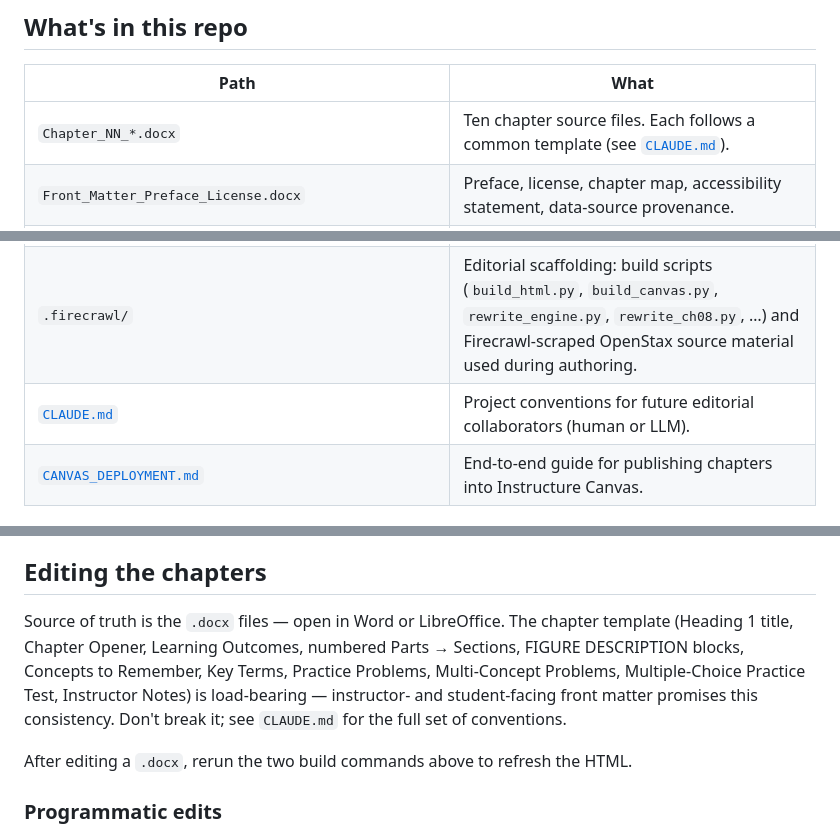
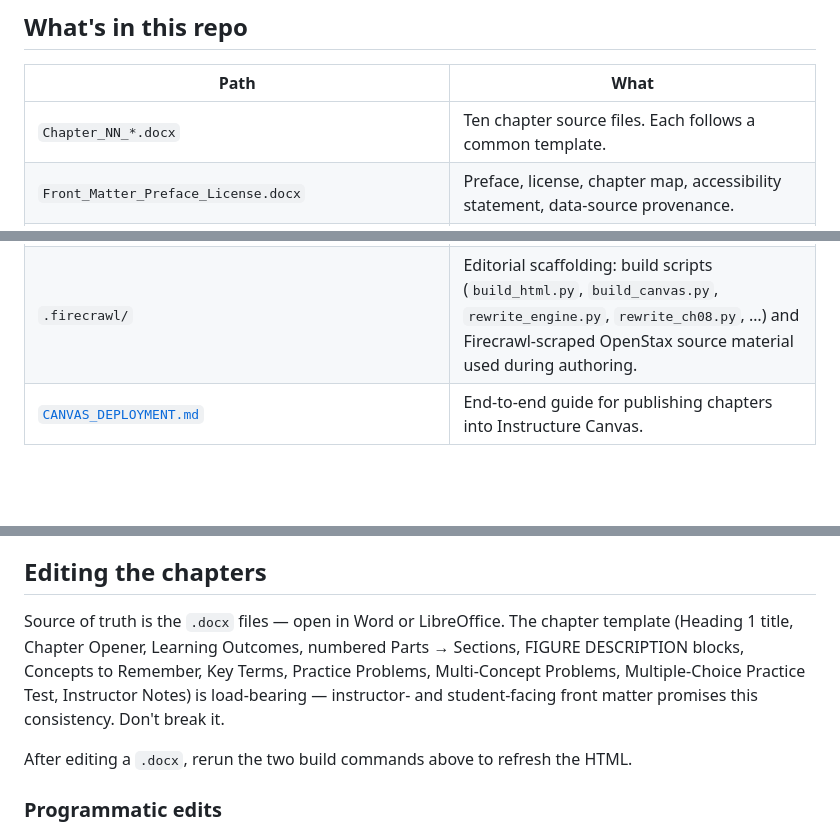
Before and after one commit to AElangovan-pcd/CHEM-139-OER-Text-2026, a Markdown page: README.md, 3 parts joined by grey strips. Rendered like a GitHub page; blank space fills up the shorter version.

Commit message:
Clarify chapter template consistency in README
Removed reference to chapter template consistency.

```diff
--- a/README.md
+++ b/README.md
@@ -10,7 +10,7 @@ An Open Educational Resource (OER) introductory chemistry textbook for one-quart
 
 | Path | What |
 |---|---|
-| `Chapter_NN_*.docx` | Ten chapter source files. Each follows a common template (see [`CLAUDE.md`](CLAUDE.md)). |
+| `Chapter_NN_*.docx` | Ten chapter source files. Each follows a common template. |
 | `Front_Matter_Preface_License.docx` | Preface, license, chapter map, accessibility statement, data-source provenance. |
 | `Index.docx`, `Formula_and_Constant_Reference_Sheet.docx`, `Periodic_Table_Reference_Page.docx` | Reference back matter. |
 | `Images/Chapter_NN/ManifestForChapter_NN.docx` | Per-chapter image manifests for instructors / graphic designers. The chapters themselves ship with **text descriptions** (FIGURE DESCRIPTION blocks) in place of pictures — see "Why text-first" below. |
@@ -18,7 +18,6 @@ An Open Educational Resource (OER) introductory chemistry textbook for one-quart
 | `HTML_Files/` | Generated standalone HTML preview (one page per chapter + `index.html`). Open `HTML_Files/index.html` in any browser. |
 | `HTML_Files_Canvas/` | Generated Canvas Page-ready body markup. See [`CANVAS_DEPLOYMENT.md`](CANVAS_DEPLOYMENT.md) for the workflow. |
 | `.firecrawl/` | Editorial scaffolding: build scripts (`build_html.py`, `build_canvas.py`, `rewrite_engine.py`, `rewrite_ch08.py`, …) and Firecrawl-scraped OpenStax source material used during authoring. |
-| [`CLAUDE.md`](CLAUDE.md) | Project conventions for future editorial collaborators (human or LLM). |
 | [`CANVAS_DEPLOYMENT.md`](CANVAS_DEPLOYMENT.md) | End-to-end guide for publishing chapters into Instructure Canvas. |
 
 ## Build the HTML
@@ -39,7 +38,7 @@ The standalone build produces collapsible "Show solution / Hide solution" toggle
 
 ## Editing the chapters
 
-Source of truth is the `.docx` files — open in Word or LibreOffice. The chapter template (Heading 1 title, Chapter Opener, Learning Outcomes, numbered Parts → Sections, FIGURE DESCRIPTION blocks, Concepts to Remember, Key Terms, Practice Problems, Multi-Concept Problems, Multiple-Choice Practice Test, Instructor Notes) is load-bearing — instructor- and student-facing front matter promises this consistency. Don't break it; see `CLAUDE.md` for the full set of conventions.
+Source of truth is the `.docx` files — open in Word or LibreOffice. The chapter template (Heading 1 title, Chapter Opener, Learning Outcomes, numbered Parts → Sections, FIGURE DESCRIPTION blocks, Concepts to Remember, Key Terms, Practice Problems, Multi-Concept Problems, Multiple-Choice Practice Test, Instructor Notes) is load-bearing — instructor- and student-facing front matter promises this consistency. Don't break it.
 
 After editing a `.docx`, rerun the two build commands above to refresh the HTML.
 
```
